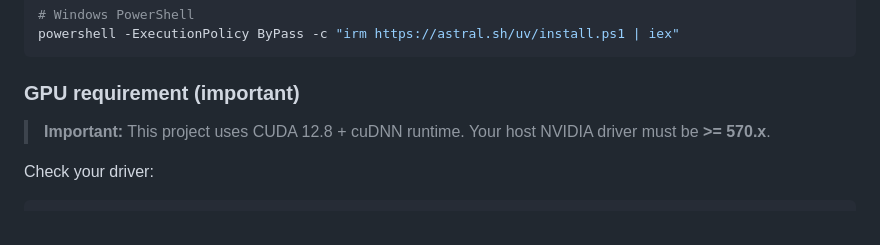
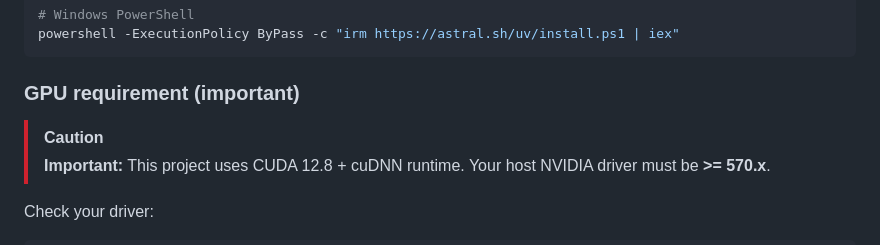
Before and after one commit to MohammedAhmed124/SiamRAM, a Markdown page: docs/install-CUDA.md, the part around one of its changes. Rendered like a GitHub page.

Commit message:
docs: update install-CUDA.md for improved clarity and formatting

```diff
--- a/docs/install-CUDA.md
+++ b/docs/install-CUDA.md
@@ -29,6 +29,7 @@ powershell -ExecutionPolicy ByPass -c "irm https://astral.sh/uv/install.ps1 | ie
 
 ### GPU requirement (important)
 
+> [!CAUTION]
 > **Important:** This project uses CUDA 12.8 + cuDNN runtime. Your host NVIDIA driver must be **>= 570.x**.
 
 Check your driver:
```
Also changed, not shown: other parts of docs/install-CUDA.md (+2 -1 lines).
